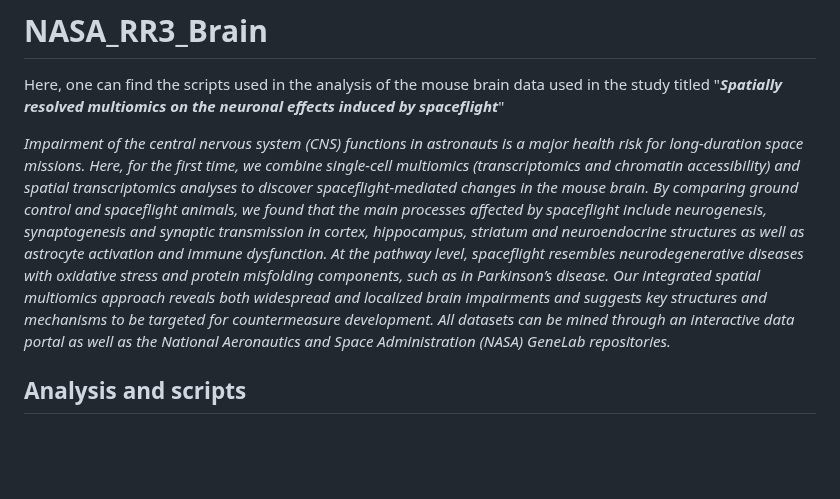
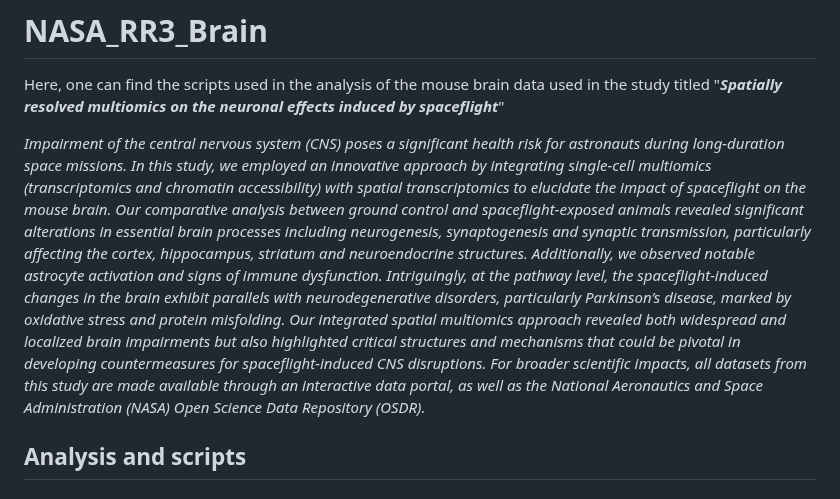
Before and after one commit to giacomellolab/NASA_RR3_Brain, a Markdown page: README.md, the part around one of its changes. Rendered like a GitHub page; blank space fills up the shorter version.

```diff
--- a/README.md
+++ b/README.md
@@ -1,7 +1,7 @@
 # NASA_RR3_Brain
 Here, one can find the scripts used in the analysis of the mouse brain data used in the study titled "**_Spatially resolved multiomics on the neuronal effects induced by spaceflight_**"
 
-*Impairment of the central nervous system (CNS) functions in astronauts is a major health risk for long-duration space missions. Here, for the first time, we combine single-cell multiomics (transcriptomics and chromatin accessibility) and spatial transcriptomics analyses to discover spaceflight-mediated changes in the mouse brain. By comparing ground control and spaceflight animals, we found that the main processes affected by spaceflight include neurogenesis, synaptogenesis and synaptic transmission in cortex, hippocampus, striatum and neuroendocrine structures as well as astrocyte activation and immune dysfunction. At the pathway level, spaceflight resembles neurodegenerative diseases with oxidative stress and protein misfolding components, such as in Parkinson’s disease. Our integrated spatial multiomics approach reveals both widespread and localized brain impairments and suggests key structures and mechanisms to be targeted for countermeasure development. All datasets can be mined through an interactive data portal as well as the National Aeronautics and Space Administration (NASA) GeneLab repositories.*
+*Impairment of the central nervous system (CNS) poses a significant health risk for astronauts during long-duration space missions. In this study, we employed an innovative approach by integrating single-cell multiomics (transcriptomics and chromatin accessibility) with spatial transcriptomics to elucidate the impact of spaceflight on the mouse brain. Our comparative analysis between ground control and spaceflight-exposed animals revealed significant alterations in essential brain processes including neurogenesis, synaptogenesis and synaptic transmission, particularly affecting the cortex, hippocampus, striatum and neuroendocrine structures. Additionally, we observed  notable astrocyte activation and signs of immune dysfunction. Intriguingly, at the pathway level, the spaceflight-induced changes in the brain exhibit parallels with neurodegenerative disorders, particularly Parkinson’s disease, marked by oxidative stress and protein misfolding. Our integrated spatial multiomics approach revealed both widespread and localized brain impairments but also highlighted critical structures and mechanisms that could be pivotal in developing countermeasures for spaceflight-induced CNS disruptions. For broader scientific impacts, all datasets from this study are made available through an interactive data portal, as well as the National Aeronautics and Space Administration (NASA) Open Science Data Repository (OSDR).*
 
 ## Analysis and scripts
 
```
Also changed, not shown: other parts of README.md (+1 -1 lines).
